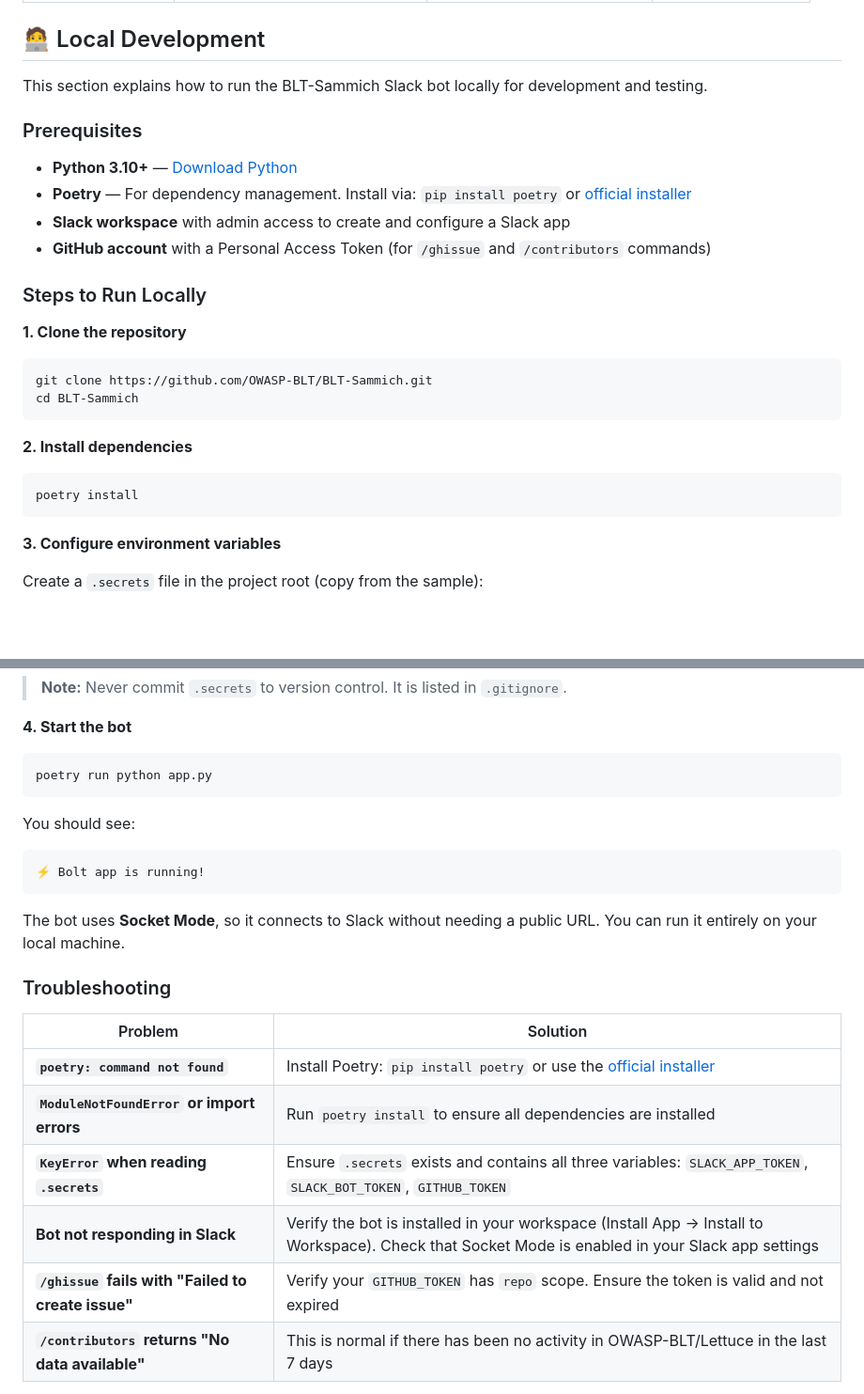
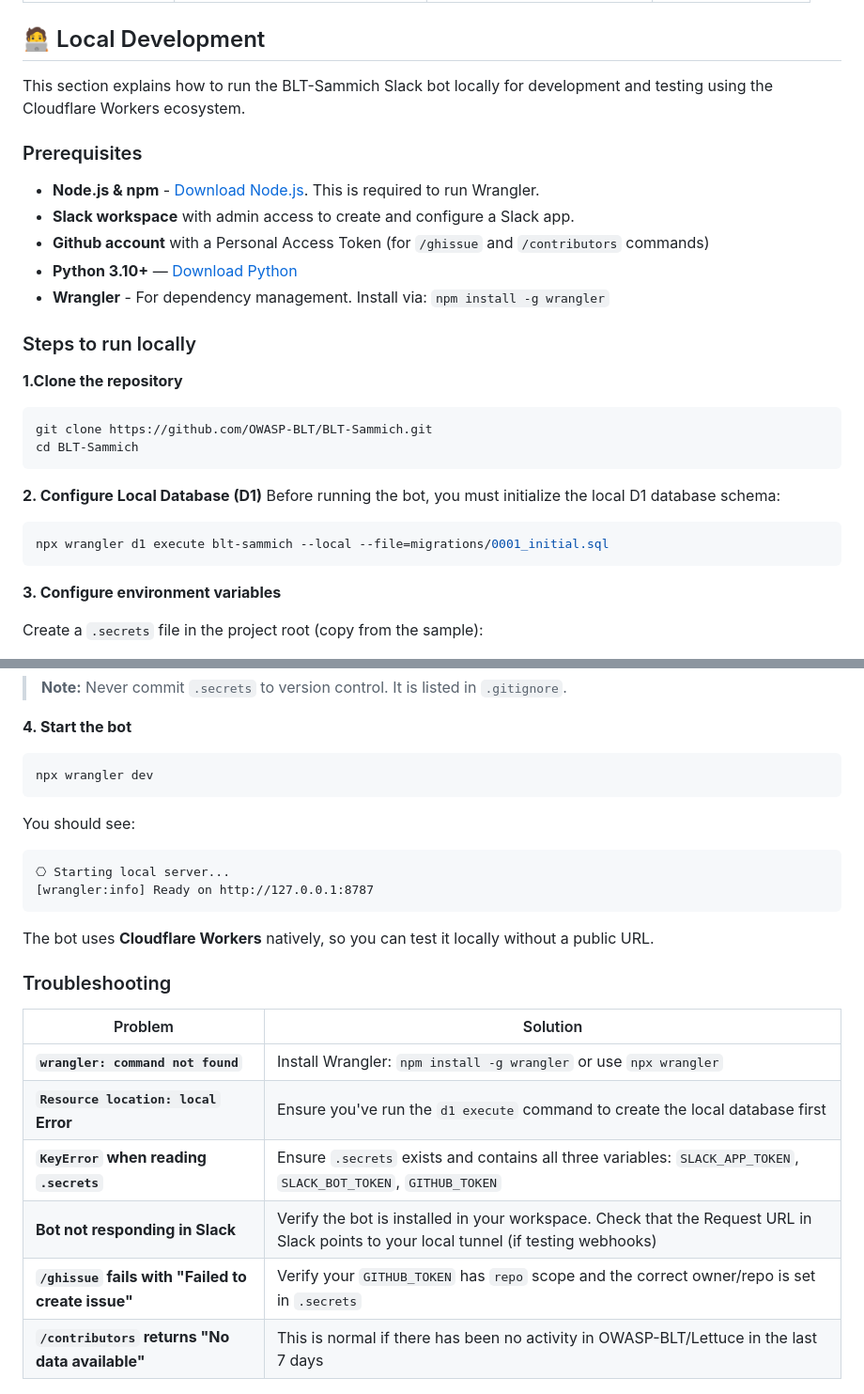
Before and after one commit to OWASP-BLT/BLT-Sammich, a Markdown page: README.md, 2 parts joined by grey strips. Shown at 94% size. Rendered like a GitHub page; blank space fills up the shorter version.

````diff
--- a/README.md
+++ b/README.md
@@ -317,26 +312,28 @@ This section documents each Slack command with purpose, example usage, and expec
 
 ## 🧑‍💻 Local Development
 
-This section explains how to run the BLT-Sammich Slack bot locally for development and testing.
+This section explains how to run the BLT-Sammich Slack bot locally for development and testing using the Cloudflare Workers ecosystem.
 
 ### Prerequisites
 
+- **Node.js & npm** - [Download Node.js](https://nodejs.org/en/download/). This is required to run Wrangler.
+- **Slack workspace** with admin access to create and configure a Slack app.
+- **Github account**
+with a Personal Access Token (for `/ghissue` and `/contributors` commands)
 - **Python 3.10+** — [Download Python](https://www.python.org/downloads/)
-- **Poetry** — For dependency management. Install via: `pip install poetry` or [official installer](https://python-poetry.org/docs/#installation)
-- **Slack workspace** with admin access to create and configure a Slack app
-- **GitHub account** with a Personal Access Token (for `/ghissue` and `/contributors` commands)
+- **Wrangler** - For dependency management. Install via: `npm install -g wrangler`
 
-### Steps to Run Locally
-
-**1. Clone the repository**
+### Steps to run locally
+**1.Clone the repository**
 ```bash
 git clone https://github.com/OWASP-BLT/BLT-Sammich.git
 cd BLT-Sammich
 ```
 
-**2. Install dependencies**
+**2. Configure Local Database (D1)**
+Before running the bot, you must initialize the local D1 database schema:
 ```bash
-poetry install
+npx wrangler d1 execute blt-sammich --local --file=migrations/0001_initial.sql
 ```
 
 **3. Configure environment variables**
@@ -357,25 +354,26 @@ GITHUB_TOKEN=ghp_your-github-personal-access-token
 
 **4. Start the bot**
 ```bash
-poetry run python app.py
+npx wrangler dev
 ```
 
 You should see:
-```
-⚡️ Bolt app is running!
+```text
+⎔ Starting local server...
+[wrangler:info] Ready on http://127.0.0.1:8787
 ```
 
-The bot uses **Socket Mode**, so it connects to Slack without needing a public URL. You can run it entirely on your local machine.
+The bot uses **Cloudflare Workers** natively, so you can test it locally without a public URL.
 
 ### Troubleshooting
 
 | Problem | Solution |
 |---------|----------|
-| **`poetry: command not found`** | Install Poetry: `pip install poetry` or use the [official installer](https://python-poetry.org/docs/#installation) |
-| **`ModuleNotFoundError` or import errors** | Run `poetry install` to ensure all dependencies are installed |
+| **`wrangler: command not found`** | Install Wrangler: `npm install -g wrangler` or use `npx wrangler` |
+| **`Resource location: local` Error** | Ensure you've run the `d1 execute` command to create the local database first |
 | **`KeyError` when reading `.secrets`** | Ensure `.secrets` exists and contains all three variables: `SLACK_APP_TOKEN`, `SLACK_BOT_TOKEN`, `GITHUB_TOKEN` |
-| **Bot not responding in Slack** | Verify the bot is installed in your workspace (Install App → Install to Workspace). Check that Socket Mode is enabled in your Slack app settings |
-| **`/ghissue` fails with "Failed to create issue"** | Verify your `GITHUB_TOKEN` has `repo` scope. Ensure the token is valid and not expired |
+| **Bot not responding in Slack** | Verify the bot is installed in your workspace. Check that the Request URL in Slack points to your local tunnel (if testing webhooks) |
+| **`/ghissue` fails with "Failed to create issue"** | Verify your `GITHUB_TOKEN` has `repo` scope and the correct owner/repo is set in `.secrets` |
 | **`/contributors` returns "No data available"** | This is normal if there has been no activity in OWASP-BLT/Lettuce in the last 7 days |
 
 For running tests and code formatting, see the [Development](#-development) section.
````
Also changed, not shown: other parts of README.md (+30 -39 lines).
